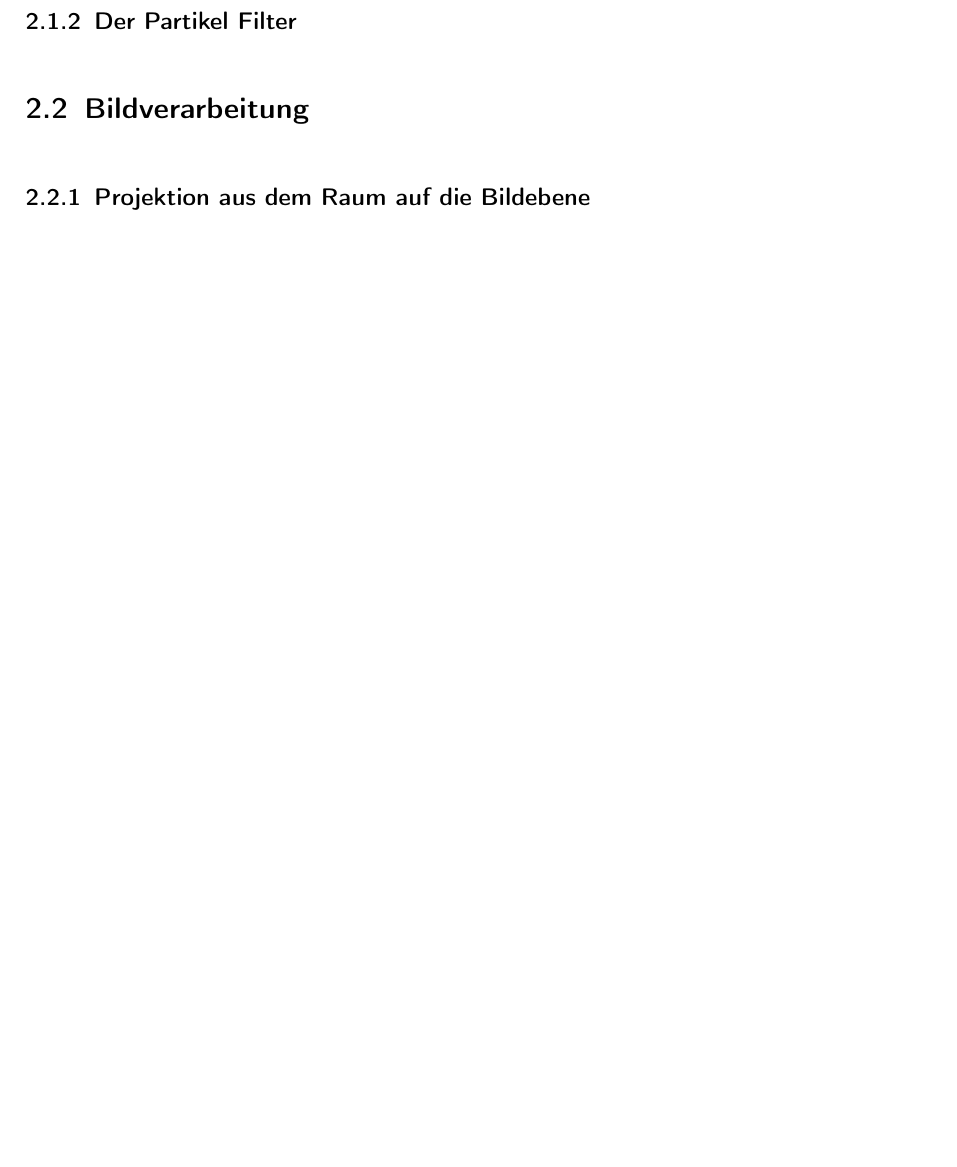
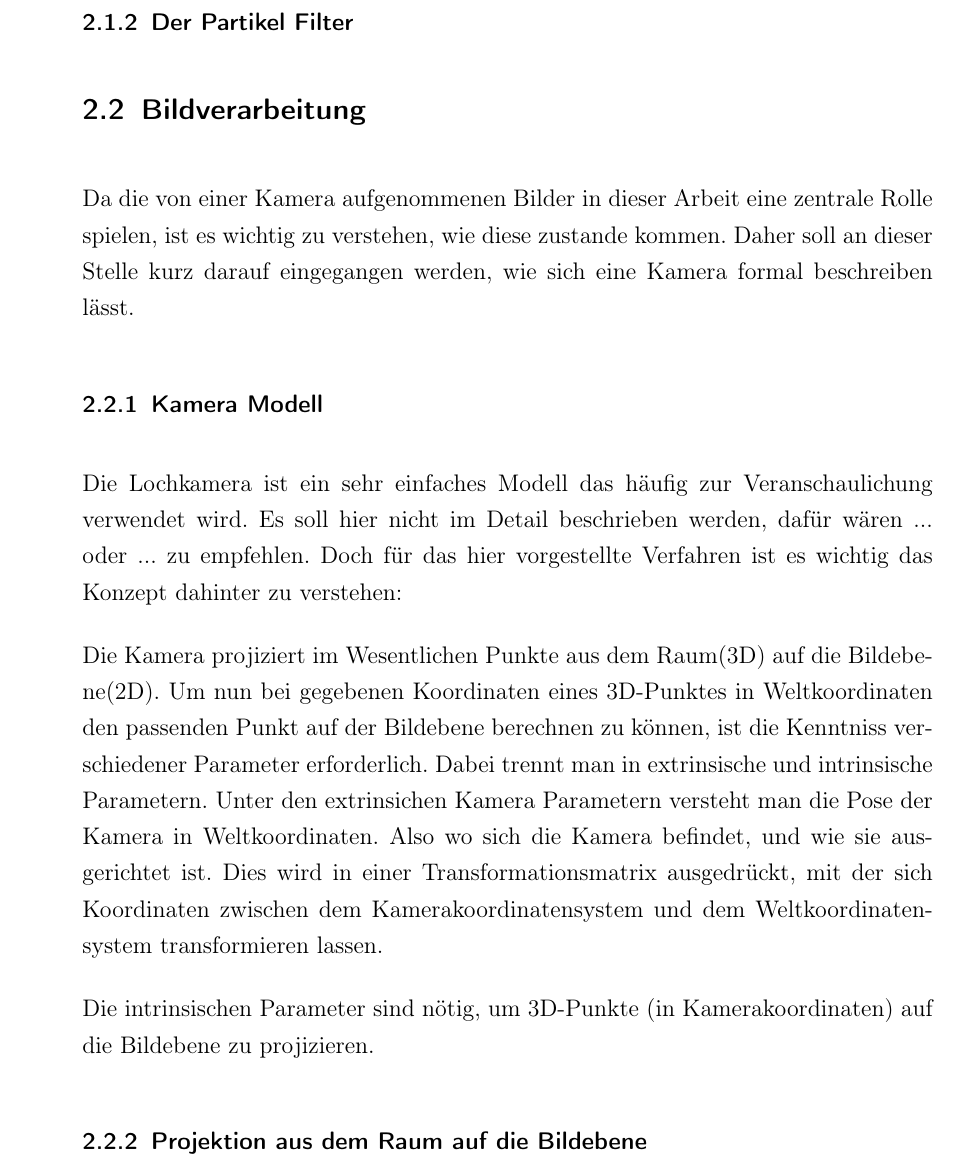
Before and after one commit to kumakhao/loca-bbm-doc, a LaTeX document (Hill13.tex, which reads chapter2/chapter2.tex): part of page 18 of 32 before the commit and part of page 19 of 34 after it, cut so that both start at the same text, the shorter picture padded with empty space. Compiled offline with pdfLaTeX; the source files are stored in an older character set and shown here as Unicode.

Commit message:
Grundlagen der Bildverarbeitung angefangen.

```diff
--- a/chapter2/chapter2.tex
+++ b/chapter2/chapter2.tex
@@ -27,6 +27,13 @@ Der in Kapitel \ref{chap:einleitung} genannte Partikel Filter ist eine Variante
 
 \section{Bildverarbeitung}
 \label{sec:bildverarbeitung}
+Da die von einer Kamera aufgenommenen Bilder in dieser Arbeit eine zentrale Rolle spielen, ist es wichtig zu verstehen, wie diese zustande kommen. Daher soll an dieser Stelle kurz darauf eingegangen werden, wie sich eine Kamera formal beschreiben lässt.
+\subsection{Kamera Modell}
+Die Lochkamera ist ein sehr einfaches Modell das häufig zur Veranschaulichung verwendet wird. Es soll hier nicht im Detail beschrieben werden, dafür wären ... oder ... zu empfehlen. Doch für das hier vorgestellte Verfahren ist es wichtig das Konzept dahinter zu verstehen:
+
+Die Kamera projiziert im Wesentlichen Punkte aus dem Raum(3D) auf die Bildebene(2D). Um nun bei gegebenen Koordinaten eines 3D-Punktes in Weltkoordinaten den passenden Punkt auf der Bildebene berechnen zu können, ist die Kenntniss verschiedener Parameter erforderlich. Dabei trennt man in extrinsische und intrinsische Parametern. Unter den extrinsichen Kamera Parametern versteht man die Pose der Kamera in Weltkoordinaten. Also wo sich die Kamera befindet, und wie sie ausgerichtet ist. Dies wird in einer Transformationsmatrix ausgedrückt, mit der sich Koordinaten zwischen dem Kamerakoordinatensystem und dem Weltkoordinatensystem  transformieren lassen.
+
+Die intrinsischen Parameter sind nötig, um 3D-Punkte (in Kamerakoordinaten) auf die Bildebene zu projizieren.
 
 \subsection{Projektion aus dem Raum auf die Bildebene}
 \label{subsec:projektion}
```
Also changed, not shown: Hill13.pdf.
